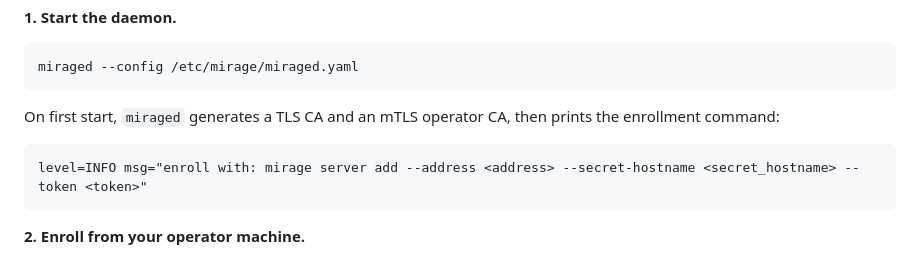
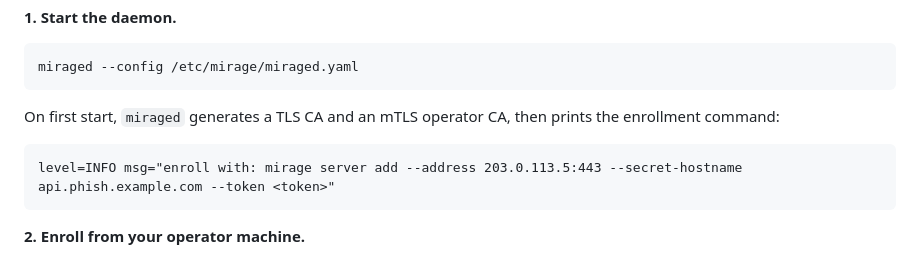
Before and after one commit to travisbale/mirage, a Markdown page: README.md, the part around the change. Rendered like a GitHub page.

````diff
--- a/README.md
+++ b/README.md
@@ -154,7 +154,7 @@ miraged --config /etc/mirage/miraged.yaml
 On first start, `miraged` generates a TLS CA and an mTLS operator CA, then prints the enrollment command:
 
 ```txt
-level=INFO msg="enroll with: mirage server add --address <address> --secret-hostname <secret_hostname> --token <token>"
+level=INFO msg="enroll with: mirage server add --address 203.0.113.5:443 --secret-hostname api.phish.example.com --token <token>"
 ```
 
 **2. Enroll from your operator machine.**
````
Also changed, not shown: docs/miraged.md (+5 -5 lines), docs/quickstart.md (+2 -2 lines).
